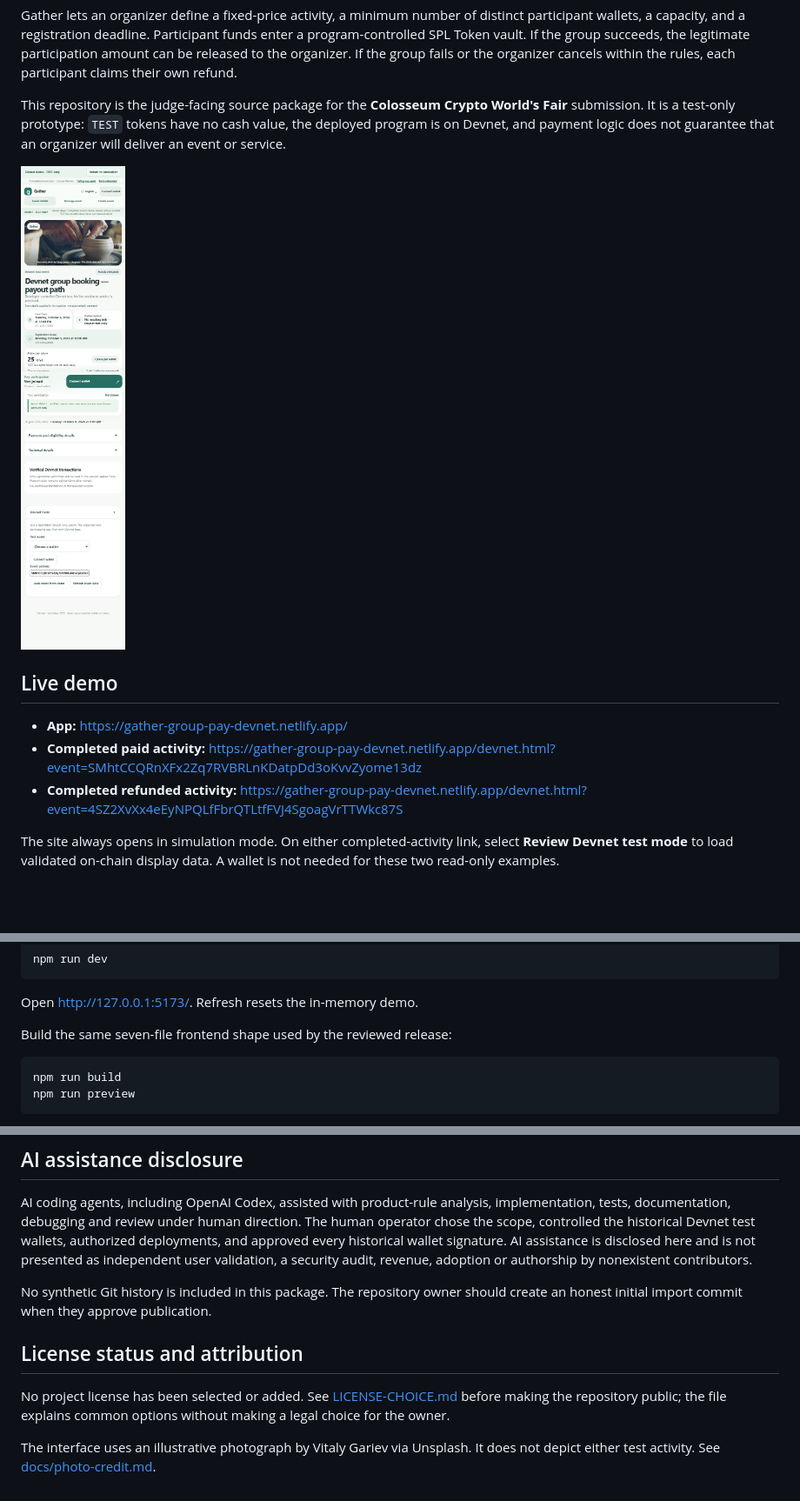
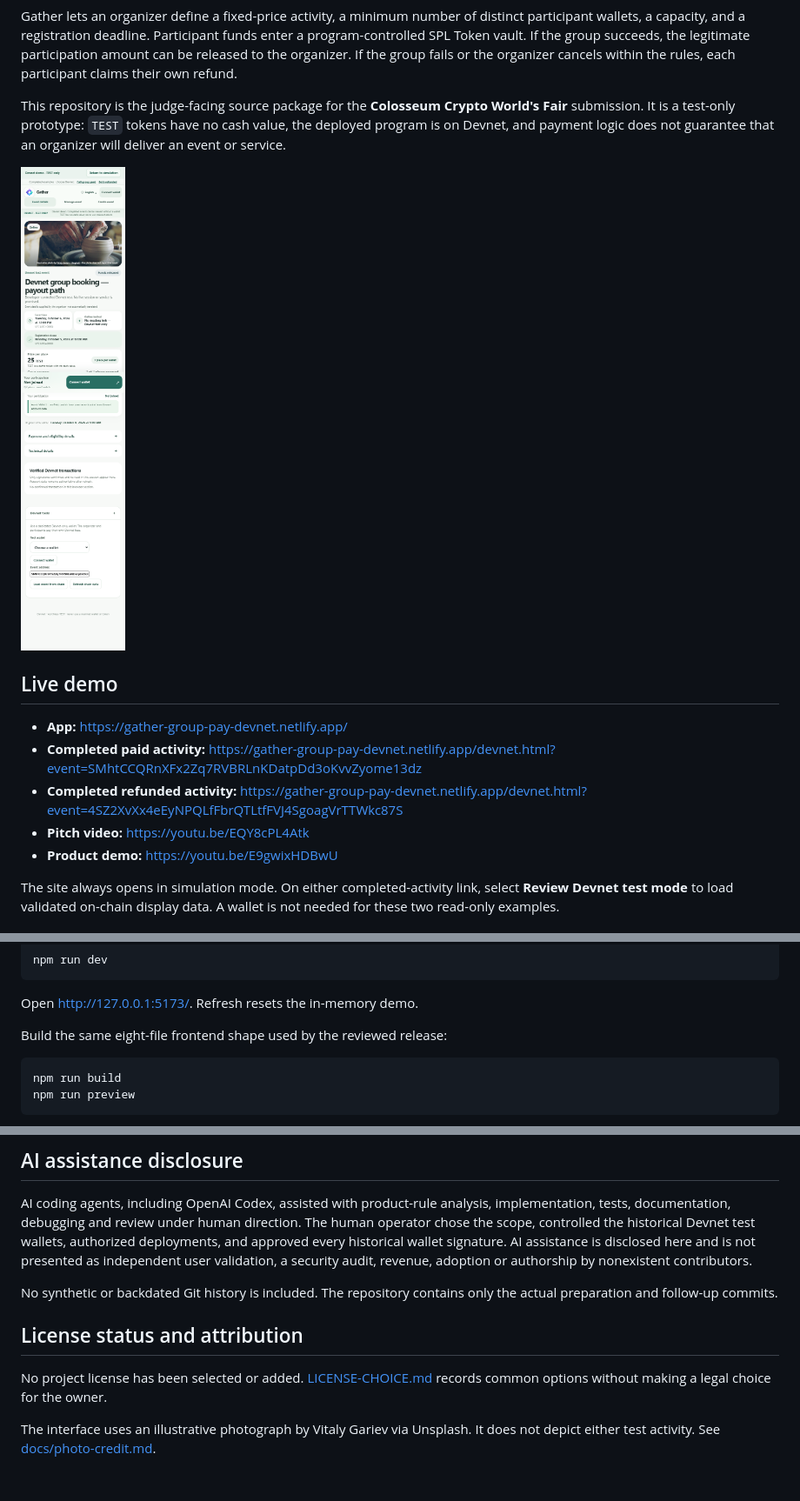
Before and after one commit to zdfgu113/gather-solana-group-pay, a Markdown page: README.md, 3 parts joined by grey strips. Shown at 87% size. Drawn GitHub-style; pictures changed too: docs/assets/gather-paid-mobile.png; blank space fills up the shorter version.

````diff
--- a/README.md
+++ b/README.md
@@ -13,6 +15,8 @@ This repository is the judge-facing source package for the **Colosseum Crypto Wo
 - **App:** https://gather-group-pay-devnet.netlify.app/
 - **Completed paid activity:** https://gather-group-pay-devnet.netlify.app/devnet.html?event=SMhtCCQRnXFx2Zq7RVBRLnKDatpDd3oKvvZyome13dz
 - **Completed refunded activity:** https://gather-group-pay-devnet.netlify.app/devnet.html?event=4SZ2XvXx4eEyNPQLfFbrQTLtfFVJ4SgoagVrTTWkc87S
+- **Pitch video:** https://youtu.be/EQY8cPL4Atk
+- **Product demo:** https://youtu.be/E9gwixHDBwU
 
 The site always opens in simulation mode. On either completed-activity link, select **Review Devnet test mode** to load validated on-chain display data. A wallet is not needed for these two read-only examples.
 
@@ -92,7 +96,7 @@ npm run dev
 
 Open http://127.0.0.1:5173/. Refresh resets the in-memory demo.
 
-Build the same seven-file frontend shape used by the reviewed release:
+Build the same eight-file frontend shape used by the reviewed release:
 
 ```bash
 npm run build
@@ -157,10 +161,10 @@ The repository-preparation verification was run from this standalone directory a
 
 AI coding agents, including OpenAI Codex, assisted with product-rule analysis, implementation, tests, documentation, debugging and review under human direction. The human operator chose the scope, controlled the historical Devnet test wallets, authorized deployments, and approved every historical wallet signature. AI assistance is disclosed here and is not presented as independent user validation, a security audit, revenue, adoption or authorship by nonexistent contributors.
 
-No synthetic Git history is included in this package. The repository owner should create an honest initial import commit when they approve publication.
+No synthetic or backdated Git history is included. The repository contains only the actual preparation and follow-up commits.
 
 ## License status and attribution
 
-No project license has been selected or added. See [LICENSE-CHOICE.md](LICENSE-CHOICE.md) before making the repository public; the file explains common options without making a legal choice for the owner.
+No project license has been selected or added. [LICENSE-CHOICE.md](LICENSE-CHOICE.md) records common options without making a legal choice for the owner.
 
 The interface uses an illustrative photograph by Vitaly Gariev via Unsplash. It does not depict either test activity. See [docs/photo-credit.md](docs/photo-credit.md).
````
Also changed, not shown: other parts of README.md (+4 -2 lines), docs/verification.md (+6 -4 lines), 6 other files.
